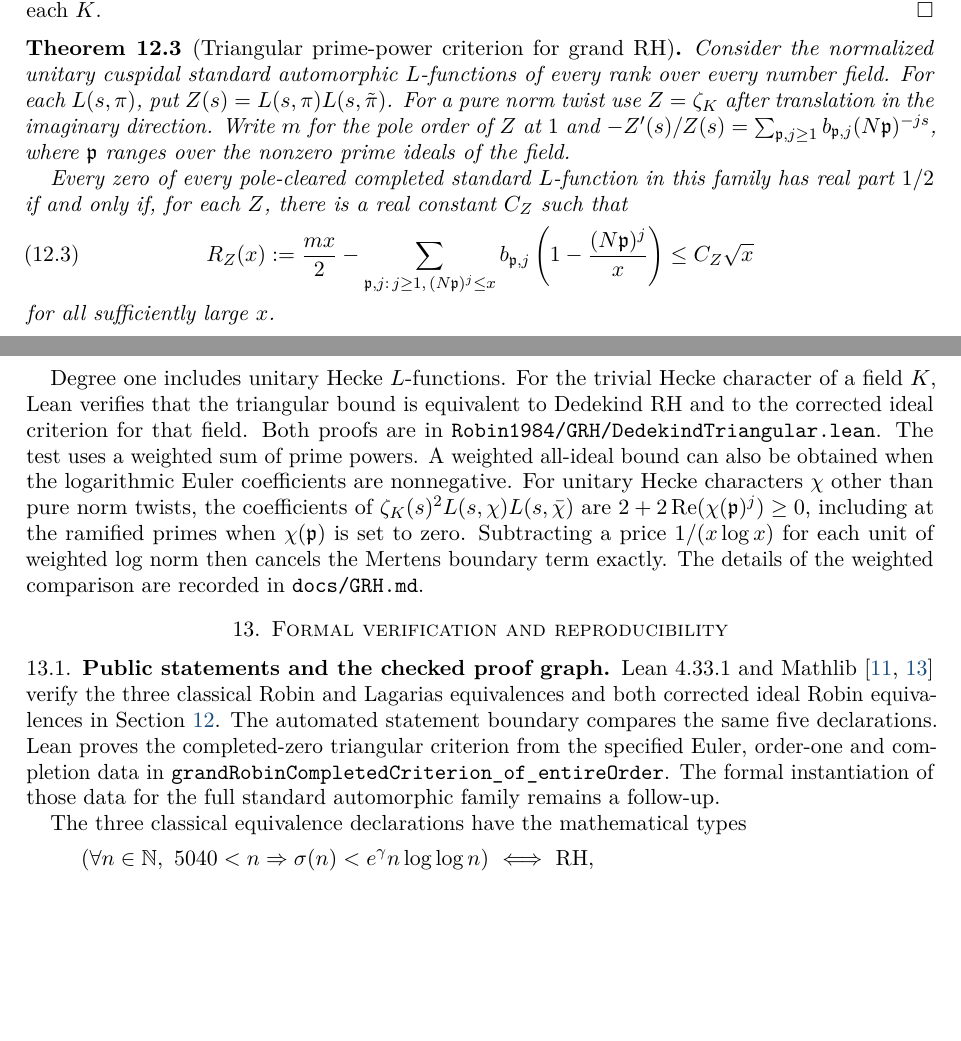
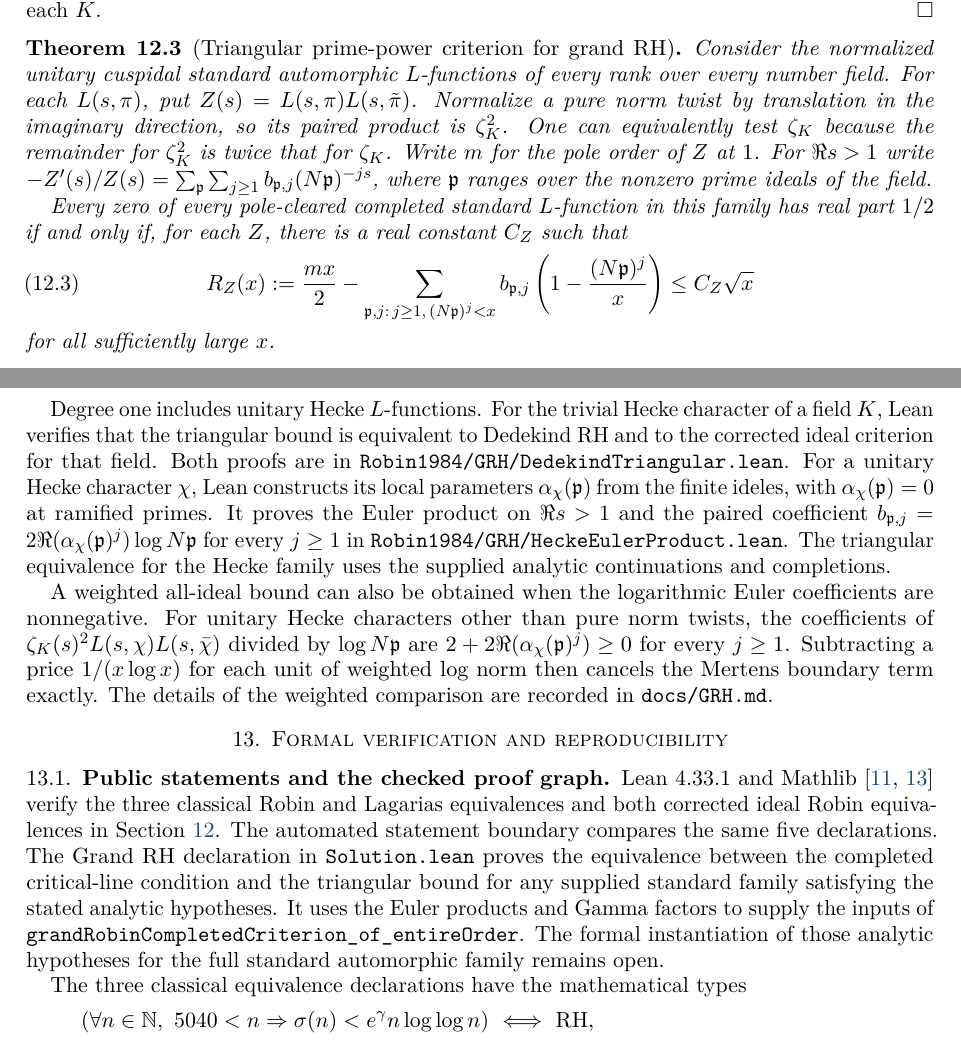
Before and after one commit to kimihiro64/Robin1984, a LaTeX paper (paper/robin1984-formalization.tex): two parts of pages 23 and 24 of 39, joined at a grey line, cut so that both start at the same text, the shorter picture padded with empty space. Compiled offline with pdfLaTeX.

Commit message:
Prove the public criterion for supplied standard L-families

```diff
--- a/paper/robin1984-formalization.tex
+++ b/paper/robin1984-formalization.tex
@@ -1829,10 +1829,12 @@ applying Theorem~\ref{thm:ideal-robin} to each $K$.
 \begin{theorem}[Triangular prime-power criterion for grand RH]
 Consider the normalized unitary cuspidal standard automorphic
 $L$-functions of every rank over every number field. For each
-$L(s,\pi)$, put $Z(s)=L(s,\pi)L(s,\tilde\pi)$. For a pure norm
-twist use $Z=\zeta_K$ after translation in the imaginary direction.
-Write $m$ for the pole order of $Z$ at $1$ and
-$-Z'(s)/Z(s)=\sum_{\mathfrak p,j\geq 1}
+$L(s,\pi)$, put $Z(s)=L(s,\pi)L(s,\tilde\pi)$. Normalize a pure
+norm twist by translation in the imaginary direction, so its paired
+product is $\zeta_K^2$. One can equivalently test $\zeta_K$ because
+the remainder for $\zeta_K^2$ is twice that for $\zeta_K$.
+Write $m$ for the pole order of $Z$ at $1$. For $\Re s>1$ write
+$-Z'(s)/Z(s)=\sum_{\mathfrak p}\sum_{j\geq 1}
  b_{\mathfrak p,j}(N\mathfrak p)^{-js}$, where $\mathfrak p$ ranges
 over the nonzero prime ideals of the field.
 
@@ -1841,7 +1843,7 @@ this family has real part $1/2$ if and only if, for each $Z$, there is
 a real constant $C_Z$ such that
 \begin{equation}\label{eq:grand-rh-prime-power}
  R_Z(x):=\frac{mx}{2}-
- \sum_{\mathfrak p,j:\,j\geq 1,\,(N\mathfrak p)^j\le x}
+ \sum_{\mathfrak p,j:\,j\geq 1,\,(N\mathfrak p)^j<x}
  b_{\mathfrak p,j}\left(1-\frac{(N\mathfrak p)^j}{x}\right)
  \le C_Z\sqrt{x}
 \end{equation}
@@ -1908,13 +1910,20 @@ Hecke character of a field $K$, Lean verifies that the triangular
 bound is equivalent to Dedekind RH and to the corrected ideal
 criterion for that field. Both proofs are in
 \path{Robin1984/GRH/DedekindTriangular.lean}.
-The test uses a weighted sum of prime powers. A weighted all-ideal
-bound can also be obtained when the logarithmic Euler coefficients
-are nonnegative. For unitary Hecke characters $\chi$ other than pure
-norm twists, the coefficients of
-$\zeta_K(s)^2L(s,\chi)L(s,\bar\chi)$ are
-$2+2\operatorname{Re}(\chi(\mathfrak p)^j)\ge0$, including at
-the ramified primes when $\chi(\mathfrak p)$ is set to zero.
+For a unitary Hecke character $\chi$, Lean constructs its local
+parameters $\alpha_\chi(\mathfrak p)$ from the finite ideles, with
+$\alpha_\chi(\mathfrak p)=0$ at ramified primes. It proves the Euler
+product on $\Re s>1$ and the paired coefficient
+$b_{\mathfrak p,j}=2\Re(\alpha_\chi(\mathfrak p)^j)\log N\mathfrak p$
+for every $j\ge1$ in \path{Robin1984/GRH/HeckeEulerProduct.lean}.
+The triangular equivalence for the Hecke family uses the supplied
+analytic continuations and completions.
+
+A weighted all-ideal bound can also be obtained when the
+logarithmic Euler coefficients are nonnegative. For unitary Hecke
+characters other than pure norm twists, the coefficients of
+$\zeta_K(s)^2L(s,\chi)L(s,\bar\chi)$ divided by $\log N\mathfrak p$
+are $2+2\Re(\alpha_\chi(\mathfrak p)^j)\ge0$ for every $j\ge1$.
 Subtracting a price $1/(x\log x)$ for each unit of weighted log norm
 then cancels the Mertens boundary term exactly. The details of the
 weighted comparison are recorded in \path{docs/GRH.md}.
@@ -1926,12 +1935,14 @@ weighted comparison are recorded in \path{docs/GRH.md}.
 Lean~4.33.1 and Mathlib~\cite{Lean4,Mathlib} verify the three classical
 Robin and Lagarias equivalences and both corrected ideal Robin
 equivalences in Section~\ref{sec:grh}. The automated statement boundary
-compares the same five declarations. Lean proves the completed-zero
-triangular criterion from the specified Euler, order-one and
-completion data in
-\path{grandRobinCompletedCriterion_of_entireOrder}.
-The formal instantiation of those data for the full standard
-automorphic family remains a follow-up.
+compares the same five declarations. The Grand RH declaration in
+\path{Solution.lean} proves the equivalence between the completed
+critical-line condition and the triangular bound for any supplied
+standard family satisfying the stated analytic hypotheses. It uses
+the Euler products and Gamma factors to supply the inputs of
+\path{grandRobinCompletedCriterion_of_entireOrder}. The formal
+instantiation of those analytic hypotheses for the full standard
+automorphic family remains open.
 
 The three classical equivalence declarations have the
 mathematical types
```
Also changed, not shown: docs/GRH.md (+5 -3 lines), README.md, 4 other files.
